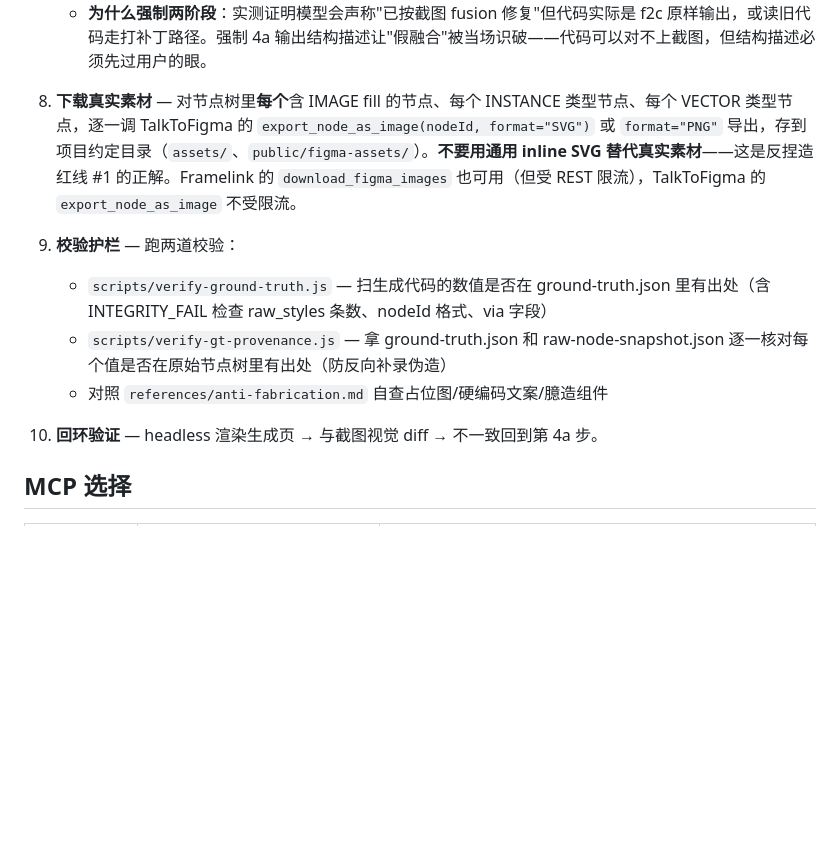
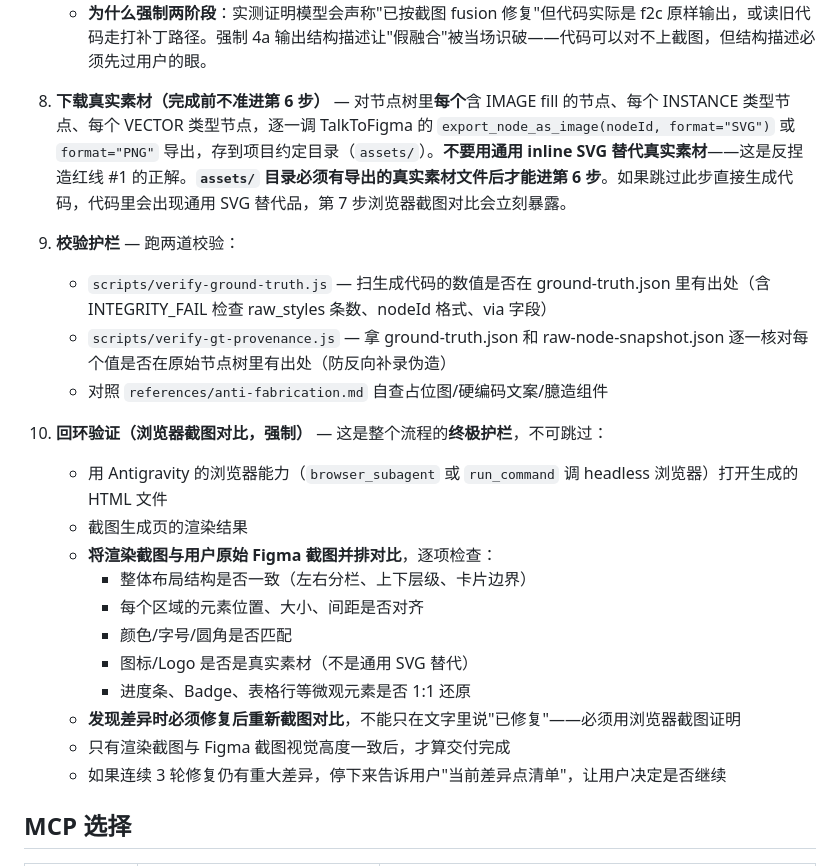
Before and after one commit to Ybqac/design-to-code, a Markdown page: skills/design-to-code/SKILL.md, the part around the change. GitHub-like rendering; blank space fills up the shorter version.

Commit message:
SKILL.md: enforce browser screenshot diff loop + block step 6 without assets
Real test (2026-08-10) showed 50% similarity despite valid ground-truth:
- 0 real assets exported (14 generic inline SVGs instead)
- Layout differences not caught because no visual verification
- Model said 'done' without ever comparing rendered output to screenshot

Fix 1 (step 7): Browser screenshot diff loop — mandatory, not skippable
- Use Antigravity browser_subagent/headless to render generated HTML
- Screenshot the rendered page
- Compare side-by-side with original Figma screenshot
- Must fix and re-screenshot until visually aligned
- If 3 rounds still major diff, stop and report diff list to user
- Key: 'can't just say fixed in text — must prove with browser screenshot'

Fix 2 (step 5): Block progression to step 6 without assets
- assets/ must contain real exported files before code generation
- If skipped, step 7 browser diff will immediately expose generic SVGs

```diff
--- a/skills/design-to-code/SKILL.md
+++ b/skills/design-to-code/SKILL.md
@@ -43,12 +43,23 @@ description: 把 Figma 设计稿或 UI 截图还原成前端代码时使用。
      - **重要**：如果目标目录已存在旧 HTML/代码（如之前的测试输出），**必须先告诉用户"目录有旧代码，建议清空或换新目录"**，不要在旧代码上打补丁——打补丁会绕过 fusion 结构重写，重复 f2c 残留的布局错误。等用户确认目录处理方式后再继续。
    - **4b. 用户确认后才生成代码**：用户回复"结构对了"或确认后，模型基于确认的结构 + ground-truth.json 数值，**自己写出代码**。数值优先从 ground-truth.json 取（注释 `/* from nodeId */`）；不在 ground-truth 的标"截图估读"。
    - **为什么强制两阶段**：实测证明模型会声称"已按截图 fusion 修复"但代码实际是 f2c 原样输出，或读旧代码走打补丁路径。强制 4a 输出结构描述让"假融合"被当场识破——代码可以对不上截图，但结构描述必须先过用户的眼。
-5. **下载真实素材** — 对节点树里**每个**含 IMAGE fill 的节点、每个 INSTANCE 类型节点、每个 VECTOR 类型节点，逐一调 TalkToFigma 的 `export_node_as_image(nodeId, format="SVG")` 或 `format="PNG"` 导出，存到项目约定目录（`assets/`、`public/figma-assets/`）。**不要用通用 inline SVG 替代真实素材**——这是反捏造红线 #1 的正解。Framelink 的 `download_figma_images` 也可用（但受 REST 限流），TalkToFigma 的 `export_node_as_image` 不受限流。
+5. **下载真实素材（完成前不准进第 6 步）** — 对节点树里**每个**含 IMAGE fill 的节点、每个 INSTANCE 类型节点、每个 VECTOR 类型节点，逐一调 TalkToFigma 的 `export_node_as_image(nodeId, format="SVG")` 或 `format="PNG"` 导出，存到项目约定目录（`assets/`）。**不要用通用 inline SVG 替代真实素材**——这是反捏造红线 #1 的正解。**`assets/` 目录必须有导出的真实素材文件后才能进第 6 步**。如果跳过此步直接生成代码，代码里会出现通用 SVG 替代品，第 7 步浏览器截图对比会立刻暴露。
 6. **校验护栏** — 跑两道校验：
    - `scripts/verify-ground-truth.js` — 扫生成代码的数值是否在 ground-truth.json 里有出处（含 INTEGRITY_FAIL 检查 raw_styles 条数、nodeId 格式、via 字段）
    - `scripts/verify-gt-provenance.js` — 拿 ground-truth.json 和 raw-node-snapshot.json 逐一核对每个值是否在原始节点树里有出处（防反向补录伪造）
    - 对照 `references/anti-fabrication.md` 自查占位图/硬编码文案/臆造组件
-7. **回环验证** — headless 渲染生成页 → 与截图视觉 diff → 不一致回到第 4a 步。
+7. **回环验证（浏览器截图对比，强制）** — 这是整个流程的**终极护栏**，不可跳过：
+   - 用 Antigravity 的浏览器能力（`browser_subagent` 或 `run_command` 调 headless 浏览器）打开生成的 HTML 文件
+   - 截图生成页的渲染结果
+   - **将渲染截图与用户原始 Figma 截图并排对比**，逐项检查：
+     - 整体布局结构是否一致（左右分栏、上下层级、卡片边界）
+     - 每个区域的元素位置、大小、间距是否对齐
+     - 颜色/字号/圆角是否匹配
+     - 图标/Logo 是否是真实素材（不是通用 SVG 替代）
+     - 进度条、Badge、表格行等微观元素是否 1:1 还原
+   - **发现差异时必须修复后重新截图对比**，不能只在文字里说"已修复"——必须用浏览器截图证明
+   - 只有渲染截图与 Figma 截图视觉高度一致后，才算交付完成
+   - 如果连续 3 轮修复仍有重大差异，停下来告诉用户"当前差异点清单"，让用户决定是否继续
 
 ## MCP 选择
 
```
